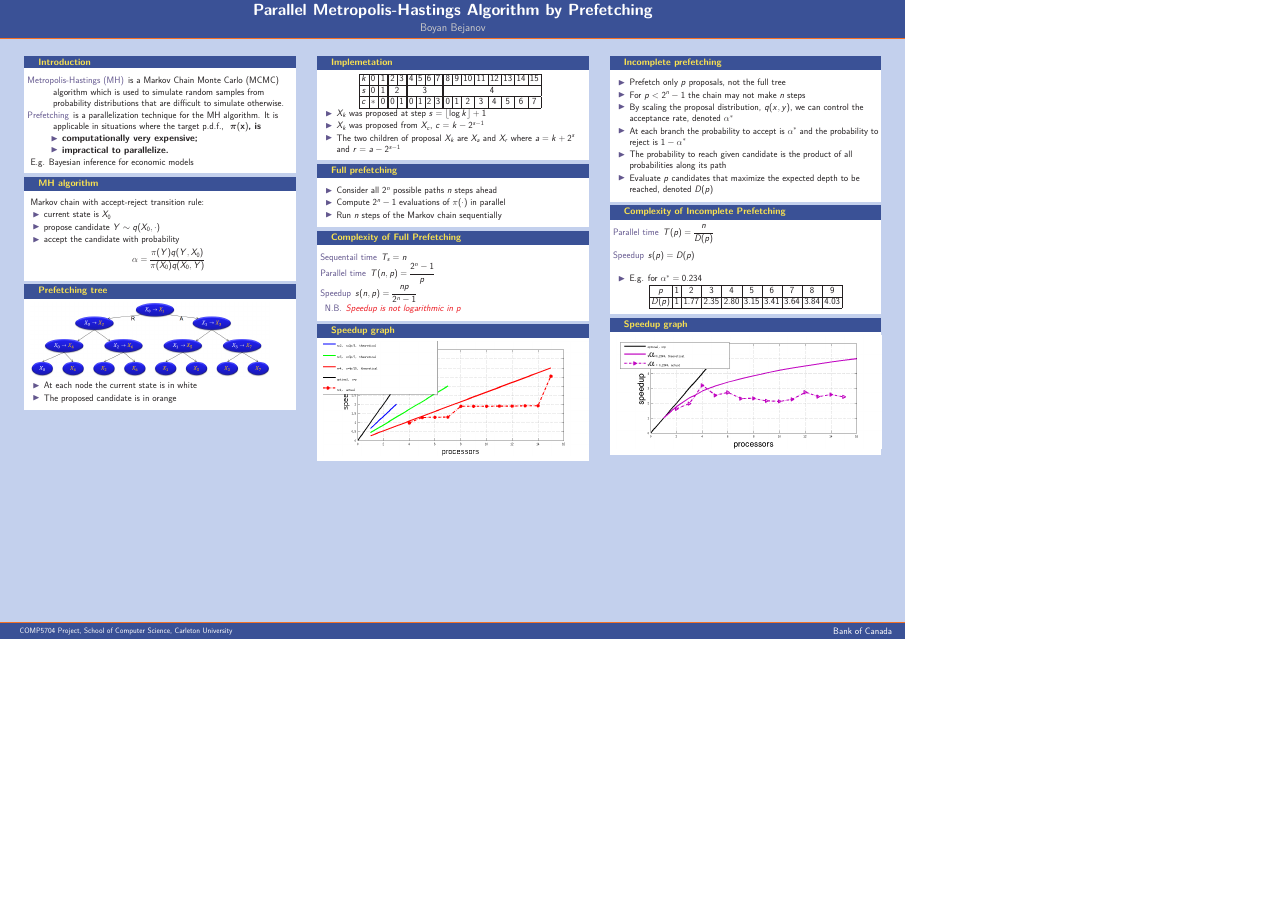
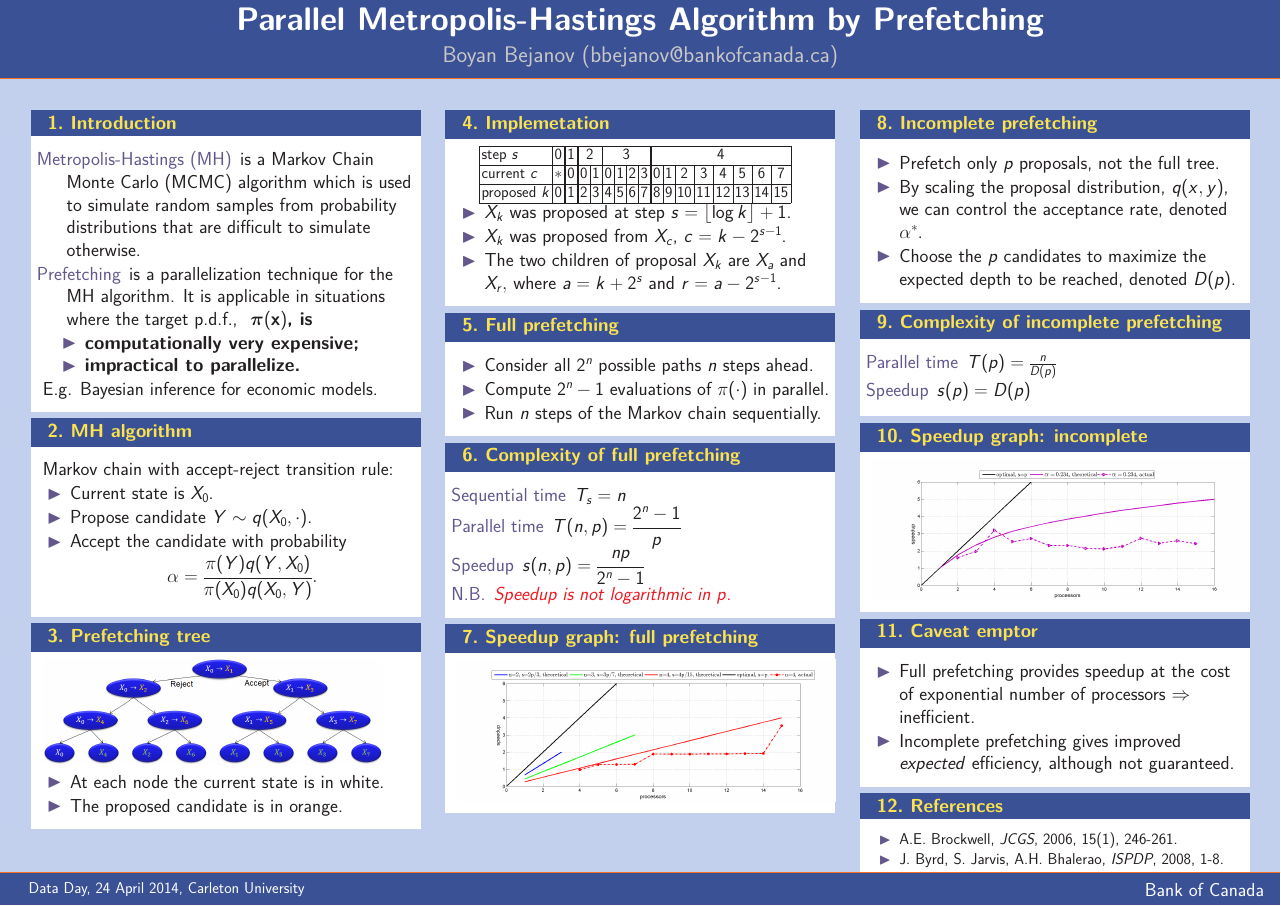
Before and after one commit to bbejanov/parMH, a LaTeX poster (Poster/PrefetchingPoster.tex): the whole page, the shorter picture padded with empty space. Compiled offline with pdfLaTeX.

Commit message:
poster is ready for printing
git-svn-id: file:///home/bejb/work/svnrepo-old/comp5704-2014w/trunk/project-website@40 d8f3afd6-4aa3-4a68-856e-a1eacb5524db

```diff
--- a/Poster/PrefetchingPoster.tex
+++ b/Poster/PrefetchingPoster.tex
@@ -1,8 +1,6 @@
 \documentclass[final]{beamer}
 \usetheme{RJH}
-%~ \usepackage{ragged2e}
-%~ \let\raggedright=\RaggedRight
-\usepackage[orientation=landscape,size=a1,scale=1.4,debug]{beamerposter}
+\usepackage[orientation=landscape,size=a0,scale=2.0]{beamerposter}
 \usepackage[absolute,overlay]{textpos}
 \usepackage[english]{babel}
 \usepackage{color}
@@ -12,11 +10,11 @@
 \usepackage{lmodern}% http://ctan.org/pkg/lm
 
 \title{Parallel Metropolis-Hastings Algorithm by Prefetching}
-\author{Boyan Bejanov}
+\author{Boyan Bejanov (bbejanov@bankofcanada.ca) }
 \footer{
 \parbox{0.48\textwidth}{
     \flushleft \small
-    COMP5704 Project, School of Computer Science, Carleton University
+    Data Day, 24 April 2014, Carleton University
     }
 \hfill
 \parbox{0.48\textwidth}{\flushright
@@ -24,15 +22,16 @@ Bank of Canada}
 }
 \date{April 2014}
 
+\newcounter{SlideNO}
+\newcommand\slide{\stepcounter{SlideNO}\theSlideNO.~}
+
 \begin{document}
 \begin{frame}[t]{}
-
-%~ \vspace{-1ex}
 
 \begin{columns}[t]
     \begin{column}{0.3\textwidth}
 
-        \begin{block}{Introduction}
+        \begin{block}{\slide Introduction}
             \begin{description}
              \item[Metropolis-Hastings (MH)] is a Markov Chain Monte Carlo (MCMC)
                 algorithm which is used to simulate random samples from
@@ -48,46 +47,40 @@ Bank of Canada}
                     \end{itemize}
                 }
             \end{description}
-            E.g. Bayesian inference for  economic models
-            %~ the posterior density of the model parameters is computed by Kalman
-            %~ filter.
+            E.g. Bayesian inference for  economic models.
         \end{block}
 
-        \begin{block}{MH algorithm}
+        \begin{block}{\slide MH algorithm}
             Markov chain with accept-reject transition rule:
             \begin{itemize}
-                \item current state is $X_0$
-                \item propose candidate $Y \sim q(X_0, \cdot)$
-                \item accept the candidate with probability
-                    $$\alpha = \frac{\pi(Y)q(Y,X_0)}{\pi(X_0)q(X_0,Y)}$$
+                \item Current state is $X_0$.
+                \item Propose candidate $Y \sim q(X_0, \cdot)$.
+                \item Accept the candidate with probability
+                    $$\alpha = \frac{\pi(Y)q(Y,X_0)}{\pi(X_0)q(X_0,Y)}.$$
             \end{itemize}
         \end{block}
 
-        \begin{block}{Prefetching tree}
+        \begin{block}{\slide Prefetching tree}
             \includegraphics[width=.9\textwidth]{PrefetchingTree.png}
             \begin{itemize}
-            \item At each node the current state is in white
-            \item The proposed candidate is in orange
+            \item At each node the current state is in white.
+            \item The proposed candidate is in orange.
             \end{itemize}
         \end{block}
 
     \end{column}
     \begin{column}{0.3\textwidth}
 
-        \begin{block}{Implemetation}
-        \centering {
-        \begin{tabular}[c]{|c|c||c||c|c||c|c|c|c||c|c|c|c|c|c|c|c|}
+        \begin{block}{\slide Implemetation}
+        \centering {\small
+        \begin{tabular}{|l|c||c||c|c||c|c|c|c||c|c|c|c|c|c|c|c|}
             \hline
-            $k$ & 0 & 1 & 2 & 3 & 4 & 5 & 6 & 7 & 8 & 9 & 10 & 11 & 12 & 13 & 14 & 15\\
+            step $s$ & 0 & 1 & \multicolumn{2}{c||}{2} & \multicolumn{4}{c||}{3} & \multicolumn{8}{c|}{4} \\
             \hline
-            $s$ & 0 & 1 & \multicolumn{2}{c||}{2} & \multicolumn{4}{c||}{3} & \multicolumn{8}{c|}{4} \\
+            current $c$ & $\ast$ & 0 & 0 & 1 & 0 & 1 & 2 & 3 & 0 & 1 & 2 & 3 & 4 & 5 & 6 & 7 \\
             \hline
-            $c$ & $\ast$ & 0 & 0 & 1 & 0 & 1 & 2 & 3 & 0 & 1 & 2 & 3 & 4 & 5 & 6 & 7 \\
+            proposed $k$ & 0 & 1 & 2 & 3 & 4 & 5 & 6 & 7 & 8 & 9 & 10 & 11 & 12 & 13 & 14 & 15\\
             \hline
         \end{tabular}
         }
         \begin{itemize}
-            \item $X_k$ was proposed at step $s=\left\lfloor\log k\right\rfloor+1$
-            \item $X_k$ was proposed from $X_c$, $c=k-2^{s-1}$
-            \item The two children of proposal $X_k$ are $X_a$ and $X_r$ where
-                $a = k+2^s$ and $r = a-2^{s-1}$
@@ -94,69 +90,88 @@ Bank of Canada}
+                $a = k+2^s$ and $r = a-2^{s-1}$.
         \end{itemize}
         \end{block}
 
-        \begin{block}{Full prefetching}
+        \begin{block}{\slide Full prefetching}
             \begin{itemize}
-            \item Consider all $2^n$ possible paths $n$ steps ahead
-            \item Compute $2^n-1$ evaluations of $\pi(\cdot)$ in parallel
-            \item Run $n$ steps of the Markov chain sequentially
+            \item Consider all $2^n$ possible paths $n$ steps ahead.
+            \item Compute $2^n-1$ evaluations of $\pi(\cdot)$ in parallel.
+            \item Run $n$ steps of the Markov chain sequentially.
             \end{itemize}
 
         \end{block}
 
-        \begin{block}{Complexity of Full Prefetching}
+        \begin{block}{\slide Complexity of full prefetching}
             \begin{description}
-                \item[Sequentail time] $\displaystyle T_s = n$ % \phantom{\frac{M}{M}}$
+                \item[Sequential time] $\displaystyle T_s = n$
                 \item[Parallel time] $\displaystyle T(n,p) = \frac{2^n-1}{p}$
                 \item[Speedup] $\displaystyle s(n,p) = \frac{np}{2^n-1}$
-                \item[N.B.] \textit{\textcolor{red}{Speedup  is not logarithmic in $p$}}
+                \item[N.B.] \textit{\textcolor{red}{Speedup  is not logarithmic in $p$.}}
             \end{description}
         \end{block}
 
-        \begin{block}{Speedup graph}
+        \begin{block}{\slide Speedup graph: full prefetching}
         \includegraphics[width=1\textwidth]{speedup-full.png}
         \end{block}
 
     \end{column}
     \begin{column}{0.3\textwidth}
 
-       \begin{block}{Incomplete prefetching}
+       \begin{block}{\slide Incomplete prefetching}
             \begin{itemize}
-            \item Prefetch only $p$ proposals, not the full tree
-            \item For $p<2^n-1$ the chain may not make $n$ steps
+            \item Prefetch only $p$ proposals, not the full tree.
+            %~ \item For $p<2^n-1$ the chain may not make $n$ steps
             \item By scaling the proposal distribution, $q(x,y)$, we can
-                control the acceptance rate, denoted $\alpha^*$
-            \item At each branch the probability to accept is $\alpha^*$ and
-                the probability to reject is $1-\alpha^*$
-            \item The probability to reach given candidate is the product
-                of all probabilities along its path
-            \item Evaluate $p$ candidates that maximize the expected
-                depth to be reached, denoted $D(p)$
+                control the acceptance rate, denoted $\alpha^*$.
+            %~ \item At each branch the probability to accept is $\alpha^*$ and
+                %~ the probability to reject is $1-\alpha^*$.
+            %~ \item The probability to reach given candidate is the product
+                %~ of all probabilities along its path.
+            \item Choose the $p$ candidates to maximize the expected
+                depth to be reached, denoted $D(p)$.
             \end{itemize}
         \end{block}
 
-        \begin{block}{Complexity of Incomplete Prefetching}
+        \begin{block}{\slide Complexity of incomplete prefetching}
             \begin{description}
-                \item[Parallel time] $\displaystyle T(p) = \frac{n}{D(p)}$
-                \item[Speedup] $\displaystyle s(p) = D(p) \phantom{\frac{M}{M}}$
+                \item[Parallel time] $ T(p) = \frac{n}{D(p)}$
+                \item[Speedup] $ s(p) = D(p) \phantom{\frac{M}{M}}$
             \end{description}
-            \vspace{2ex}
-            \begin{itemize}
-                \item E.g. for $\alpha^* = 0.234$
-            \end{itemize}
-            \centerline{
-            \begin{tabular}{|c|c|c|c|c|c|c|c|c|c|c|} % c|c|c|c|c|}
-                \hline
-                $p$    &1  &2    &3     &4     &5     &6     &7     &8     &9   \\%  &10     &11    &12   &13   &14    & 15 \\
-                \hline
-                $D(p)$ & 1 &1.77 & 2.35 & 2.80 & 3.15 & 3.41 & 3.64 & 3.84 & 4.03 \\%& 4.20  & 4.36 &4.49 &4.63 & 4.77 & 4.88  \\
-                \hline
-            \end{tabular}
-            }
+            %~ \vspace{2ex}
+            %~ \begin{itemize}
+                %~ \item E.g. for $\alpha^* = 0.234$
+            %~ \end{itemize}
+            %~ \centerline{\small
+            %~ \begin{tabular}{|c|c|c|c|c|c|c|c|c|c|c|} % c|c|c|c|c|}
+                %~ \hline
+                %~ processors $p$    &2    &3     &4     &5     &6     &7     &8     &9   \\%  &10     &11    &12   &13   &14    & 15 \\
+                %~ \hline
+                %~ $D(p)$ &1.77 & 2.35 & 2.80 & 3.15 & 3.41 & 3.64 & 3.84 & 4.03 \\%& 4.20  & 4.36 &4.49 &4.63 & 4.77 & 4.88  \\
+                %~ \hline
+            %~ \end{tabular}
+            %~ }
         \end{block}
 
-        \begin{block}{Speedup graph}
+        \begin{block}{\slide Speedup graph: incomplete}
         \includegraphics[width=1\textwidth]{speedup-partial.png}
         \end{block}
+
+        \begin{block}{\slide Caveat emptor}
+            \begin{itemize}
+                \item Full prefetching provides speedup at the cost of
+                    exponential number of processors $\Rightarrow$ inefficient.
+                \item Incomplete prefetching gives improved \textit{expected}
+                    efficiency, although not guaranteed.
+            \end{itemize}
+        \end{block}
+
+        \begin{block}{\slide References}
+            \begin{itemize}\small {
+                \item A.E.~Brockwell, \textit{JCGS}, 2006, 15(1), 246-261.
+                \item J.~Byrd, S.~Jarvis, A.H.~Bhalerao, \textit{ISPDP}, 2008, 1-8.
+                \item I.~Strid, \textit{CSDA}, 2010, 54(11), 2814-2835.
+            } \end{itemize}
+        \end{block}
+
 
     \end{column}
 \end{columns}
```
Also changed, not shown: Poster/PrefetchingPoster.pdf (added), Poster/PrefetchingTree.png, Poster/speedup-full.png, Poster/speedup-partial.png, Poster/PrefetchingPoster.tex (3 more changed lines), 3 other files.
